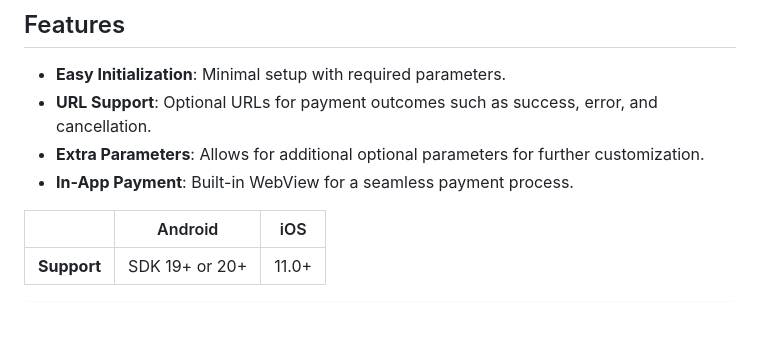
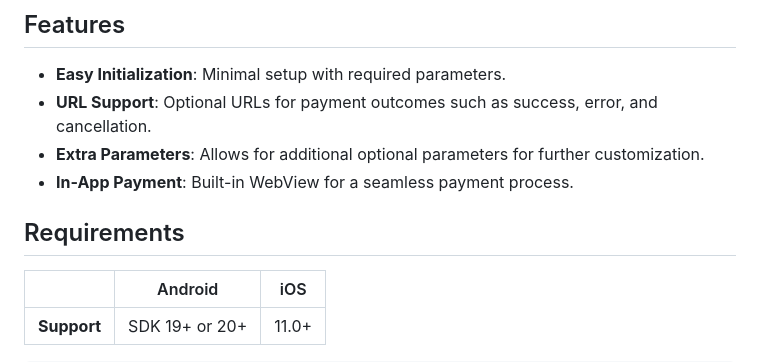
Before and after one commit to Miso-0/flutter_ozow, a Markdown page: README.md, the part around the change. GitHub-like rendering; blank space fills up the shorter version.

```diff
--- a/README.md
+++ b/README.md
@@ -18,6 +18,8 @@ Flutter Ozow is a Flutter package that simplifies the integration of the Ozow pa
 - **URL Support**: Optional URLs for payment outcomes such as success, error, and cancellation.
 - **Extra Parameters**: Allows for additional optional parameters for further customization.
 - **In-App Payment**: Built-in WebView for a seamless payment process.
+
+## Requirements
 
 |             | Android        | iOS   |
 |-------------|----------------|-------|
```
